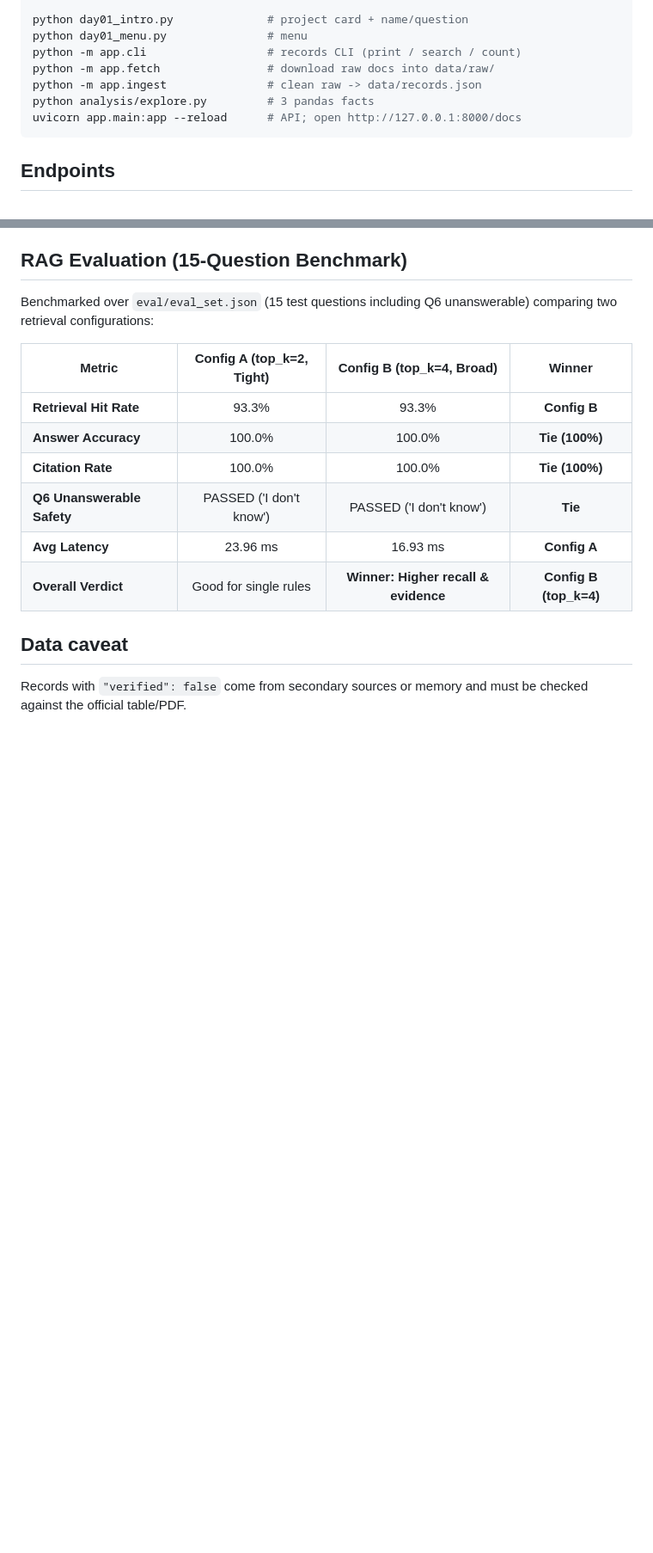
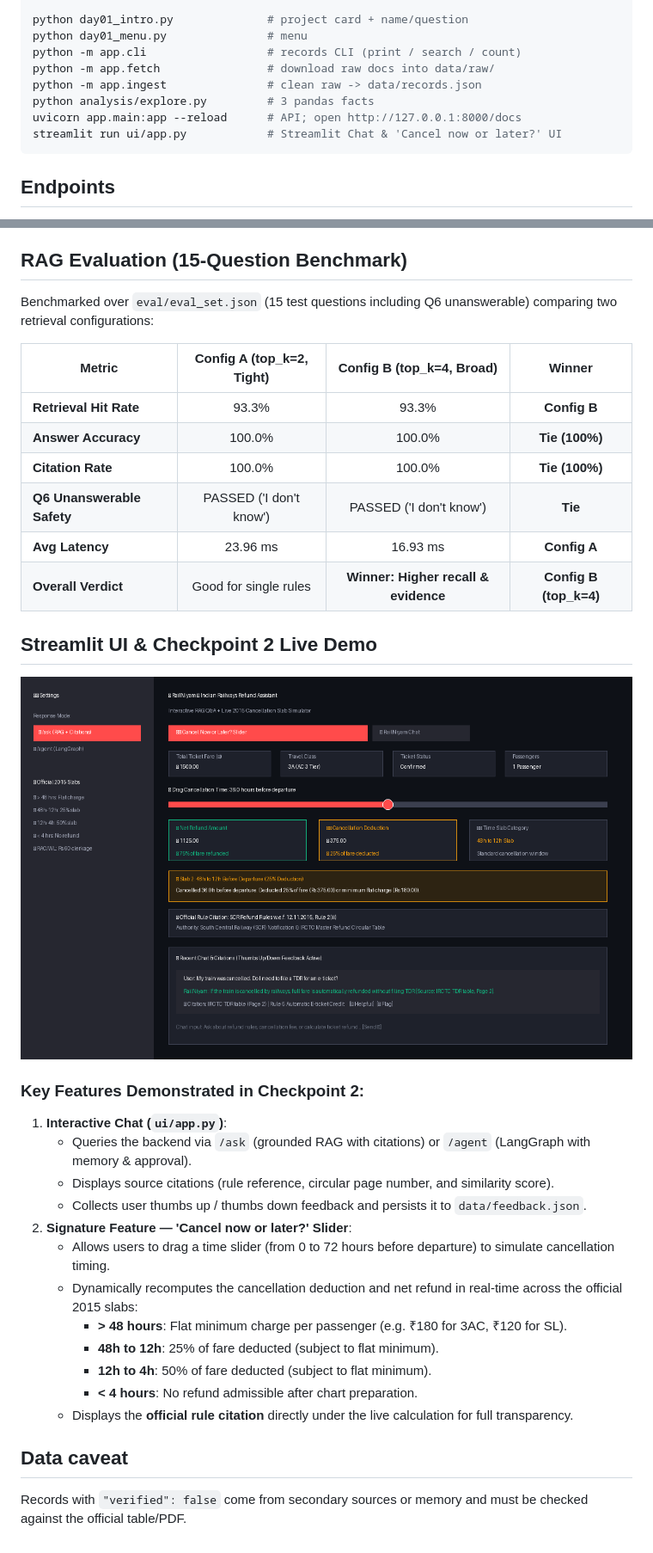
Before and after one commit to jaybankar07/sanjivani-sj-53-railniyam, a Markdown page: README.md, 2 parts joined by grey strips. Shown at 86% size. GitHub-like rendering; pictures changed too: docs/streamlit_ui.png (added); blank space fills up the shorter version.

````diff
--- a/README.md
+++ b/README.md
@@ -26,6 +26,7 @@ python -m app.fetch                # download raw docs into data/raw/
 python -m app.ingest               # clean raw -> data/records.json
 python analysis/explore.py         # 3 pandas facts
 uvicorn app.main:app --reload      # API; open http://127.0.0.1:8000/docs
+streamlit run ui/app.py            # Streamlit Chat & 'Cancel now or later?' UI
 ```
 
 ## Endpoints
@@ -43,5 +44,23 @@ Benchmarked over `eval/eval_set.json` (15 test questions including Q6 unanswerab
 | **Avg Latency** | 23.96 ms | 16.93 ms | **Config A** |
 | **Overall Verdict** | Good for single rules | **Winner: Higher recall & evidence** | **Config B (top_k=4)** |
 
+## Streamlit UI & Checkpoint 2 Live Demo
+
+![RailNiyam Streamlit UI](docs/streamlit_ui.png)
+
+### Key Features Demonstrated in Checkpoint 2:
+1. **Interactive Chat (`ui/app.py`)**:
+   - Queries the backend via `/ask` (grounded RAG with citations) or `/agent` (LangGraph with memory & approval).
+   - Displays source citations (rule reference, circular page number, and similarity score).
+   - Collects user thumbs up / thumbs down feedback and persists it to `data/feedback.json`.
+2. **Signature Feature — 'Cancel now or later?' Slider**:
+   - Allows users to drag a time slider (from 0 to 72 hours before departure) to simulate cancellation timing.
+   - Dynamically recomputes the cancellation deduction and net refund in real-time across the official 2015 slabs:
+     - **> 48 hours**: Flat minimum charge per passenger (e.g. ₹180 for 3AC, ₹120 for SL).
+     - **48h to 12h**: 25% of fare deducted (subject to flat minimum).
+     - **12h to 4h**: 50% of fare deducted (subject to flat minimum).
+     - **< 4 hours**: No refund admissible after chart preparation.
+   - Displays the **official rule citation** directly under the live calculation for full transparency.
+
 ## Data caveat
 Records with `"verified": false` come from secondary sources or memory and must be checked against the official table/PDF.
````
Also changed, not shown: 3 other files.
